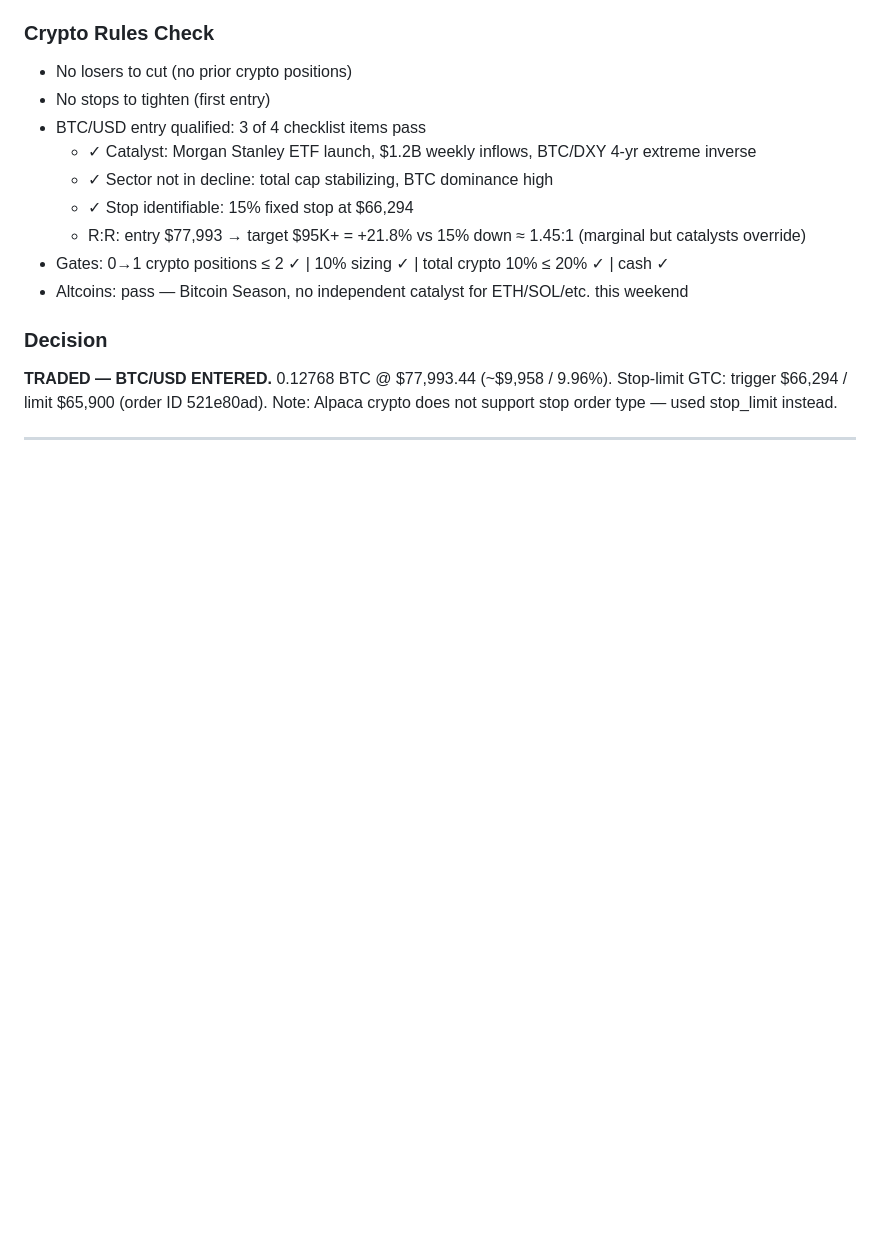
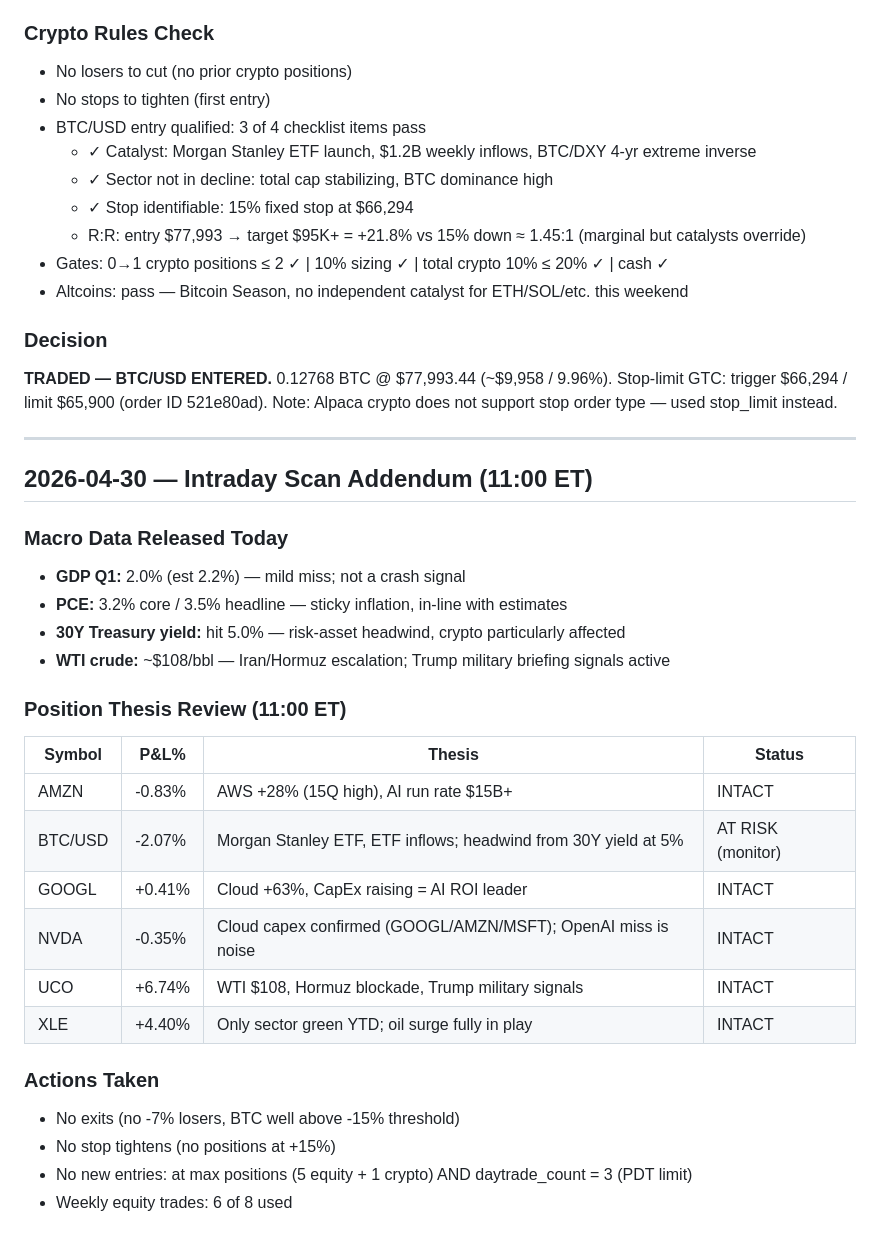
Before and after one commit to lawsonisthebest/trading-bot-routines, a Markdown page: memory/RESEARCH-LOG.md, the part around the change. Drawn GitHub-style; blank space fills up the shorter version.

Commit message:
intraday scan 2026-04-30 11:00 — no changes, PDT limit + max positions
Co-Authored-By: Claude Sonnet 4.6 <noreply@anthropic.com>

```diff
--- a/memory/RESEARCH-LOG.md
+++ b/memory/RESEARCH-LOG.md
@@ -280,3 +280,27 @@ TRADE or HOLD (default HOLD if no edge)
 **TRADED — BTC/USD ENTERED.** 0.12768 BTC @ $77,993.44 (~$9,958 / 9.96%). Stop-limit GTC: trigger $66,294 / limit $65,900 (order ID 521e80ad). Note: Alpaca crypto does not support stop order type — used stop_limit instead.
 
 ---
+
+## 2026-04-30 — Intraday Scan Addendum (11:00 ET)
+
+### Macro Data Released Today
+- **GDP Q1:** 2.0% (est 2.2%) — mild miss; not a crash signal
+- **PCE:** 3.2% core / 3.5% headline — sticky inflation, in-line with estimates
+- **30Y Treasury yield:** hit 5.0% — risk-asset headwind, crypto particularly affected
+- **WTI crude:** ~$108/bbl — Iran/Hormuz escalation; Trump military briefing signals active
+
+### Position Thesis Review (11:00 ET)
+| Symbol | P&L% | Thesis | Status |
+|--------|------|--------|--------|
+| AMZN   | -0.83% | AWS +28% (15Q high), AI run rate $15B+ | INTACT |
+| BTC/USD| -2.07% | Morgan Stanley ETF, ETF inflows; headwind from 30Y yield at 5% | AT RISK (monitor) |
+| GOOGL  | +0.41% | Cloud +63%, CapEx raising = AI ROI leader | INTACT |
+| NVDA   | -0.35% | Cloud capex confirmed (GOOGL/AMZN/MSFT); OpenAI miss is noise | INTACT |
+| UCO    | +6.74% | WTI $108, Hormuz blockade, Trump military signals | INTACT |
+| XLE    | +4.40% | Only sector green YTD; oil surge fully in play | INTACT |
+
+### Actions Taken
+- No exits (no -7% losers, BTC well above -15% threshold)
+- No stop tightens (no positions at +15%)
+- No new entries: at max positions (5 equity + 1 crypto) AND daytrade_count = 3 (PDT limit)
+- Weekly equity trades: 6 of 8 used
```
Also changed, not shown: memory/TRADE-LOG.md (+17 -0 lines).
